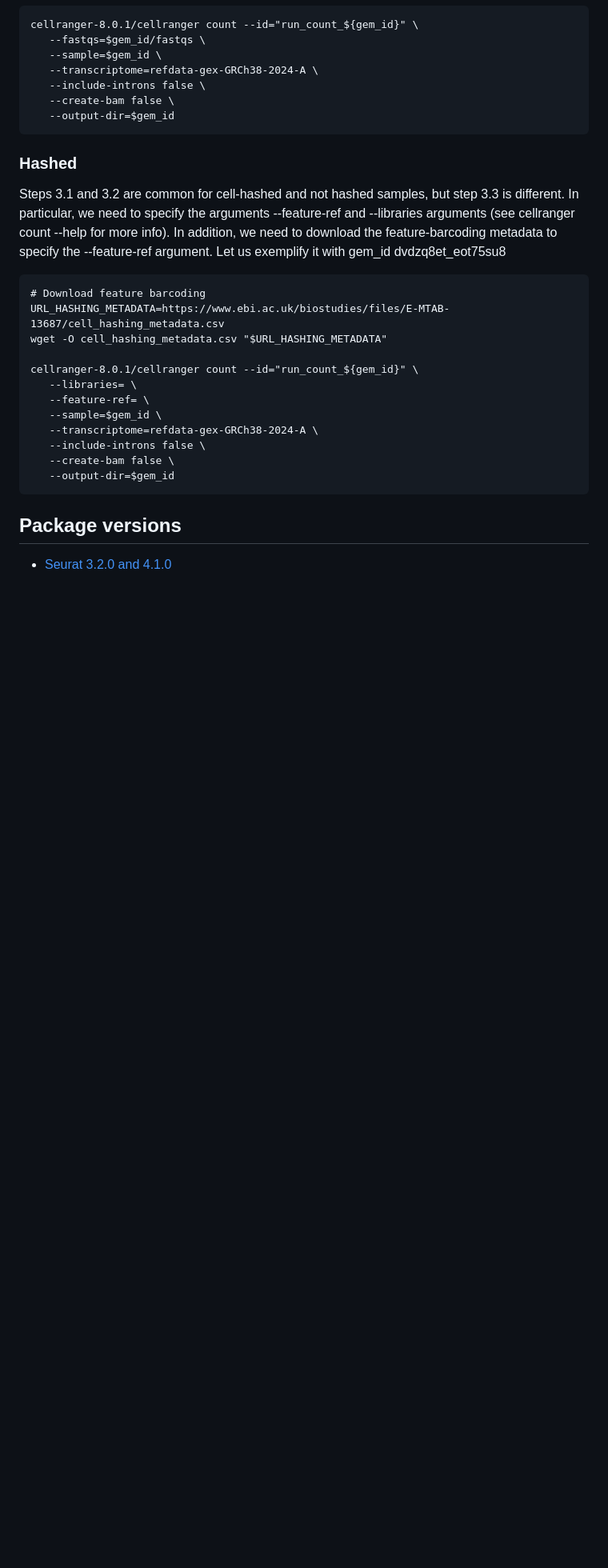
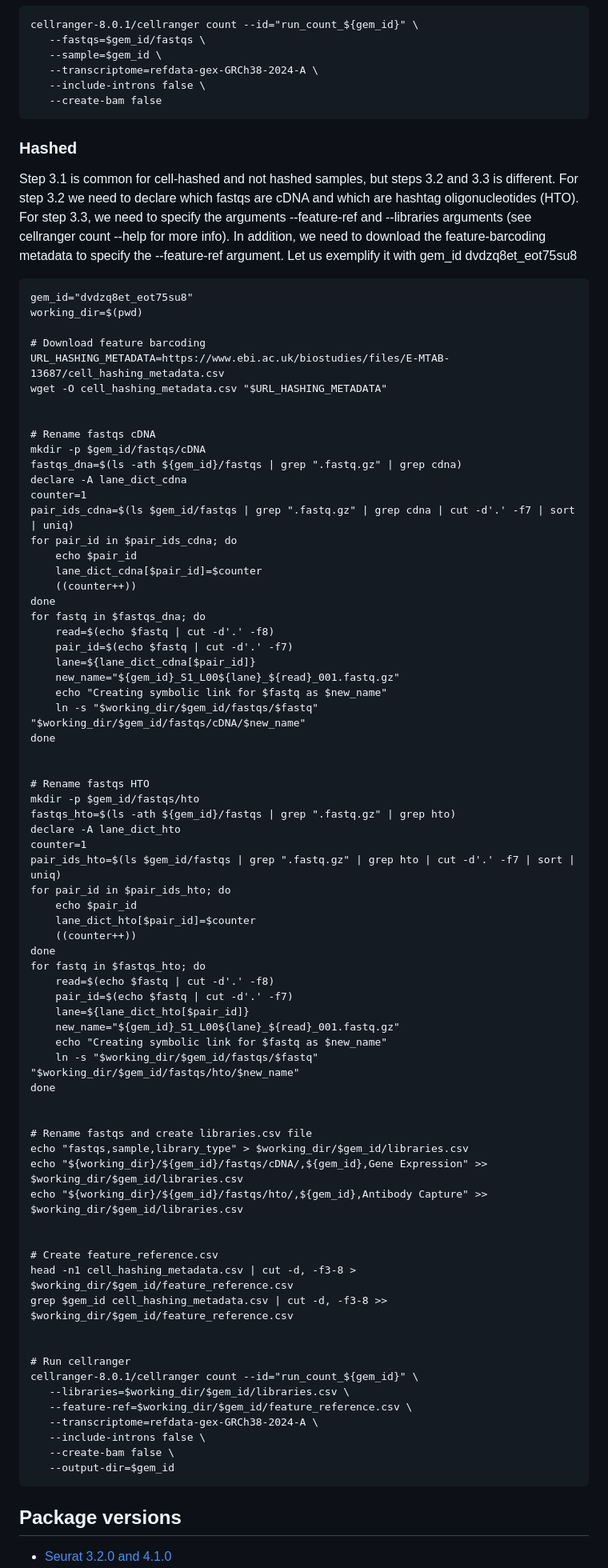
Before and after one commit to Single-Cell-Genomics-Group-CNAG-CRG/TonsilAtlas, a Markdown page: README.md, the part around the change. Shown at 80% size. Drawn GitHub-style; blank space fills up the shorter version.

Commit message:
hashed libraries

````diff
--- a/README.md
+++ b/README.md
@@ -135,23 +135,79 @@ cellranger-8.0.1/cellranger count --id="run_count_${gem_id}" \
    --sample=$gem_id \
    --transcriptome=refdata-gex-GRCh38-2024-A \
    --include-introns false \
-   --create-bam false \
-   --output-dir=$gem_id
+   --create-bam false
 ```
 
 ### Hashed
 
-Steps 3.1 and 3.2 are common for cell-hashed and not hashed samples, but step 3.3 is different. In particular, we need to specify the arguments --feature-ref and --libraries arguments (see cellranger count --help for more info). In addition, we need to download the feature-barcoding metadata to specify the --feature-ref argument. Let us exemplify it with gem_id dvdzq8et_eot75su8
+Step 3.1 is common for cell-hashed and not hashed samples, but steps 3.2 and 3.3 is different. For step 3.2 we need to declare which fastqs are cDNA and which are hashtag oligonucleotides (HTO). For step 3.3, we need to specify the arguments --feature-ref and --libraries arguments (see cellranger count --help for more info). In addition, we need to download the feature-barcoding metadata to specify the --feature-ref argument. Let us exemplify it with gem_id dvdzq8et_eot75su8
 
 ```{bash}
+gem_id="dvdzq8et_eot75su8"
+working_dir=$(pwd)
+
 # Download feature barcoding
 URL_HASHING_METADATA=https://www.ebi.ac.uk/biostudies/files/E-MTAB-13687/cell_hashing_metadata.csv
 wget -O cell_hashing_metadata.csv "$URL_HASHING_METADATA"
 
+
+# Rename fastqs cDNA
+mkdir -p $gem_id/fastqs/cDNA
+fastqs_dna=$(ls -ath ${gem_id}/fastqs | grep ".fastq.gz" | grep cdna)
+declare -A lane_dict_cdna
+counter=1
+pair_ids_cdna=$(ls $gem_id/fastqs | grep ".fastq.gz" | grep cdna | cut -d'.' -f7 | sort | uniq)
+for pair_id in $pair_ids_cdna; do
+    echo $pair_id
+    lane_dict_cdna[$pair_id]=$counter
+    ((counter++))
+done
+for fastq in $fastqs_dna; do
+    read=$(echo $fastq | cut -d'.' -f8)
+    pair_id=$(echo $fastq | cut -d'.' -f7)
+    lane=${lane_dict_cdna[$pair_id]}
+    new_name="${gem_id}_S1_L00${lane}_${read}_001.fastq.gz"
+    echo "Creating symbolic link for $fastq as $new_name"
+    ln -s "$working_dir/$gem_id/fastqs/$fastq" "$working_dir/$gem_id/fastqs/cDNA/$new_name"
+done
+
+
+# Rename fastqs HTO
+mkdir -p $gem_id/fastqs/hto
+fastqs_hto=$(ls -ath ${gem_id}/fastqs | grep ".fastq.gz" | grep hto)
+declare -A lane_dict_hto
+counter=1
+pair_ids_hto=$(ls $gem_id/fastqs | grep ".fastq.gz" | grep hto | cut -d'.' -f7 | sort | uniq)
+for pair_id in $pair_ids_hto; do
+    echo $pair_id
+    lane_dict_hto[$pair_id]=$counter
+    ((counter++))
+done
+for fastq in $fastqs_hto; do
+    read=$(echo $fastq | cut -d'.' -f8)
+    pair_id=$(echo $fastq | cut -d'.' -f7)
+    lane=${lane_dict_hto[$pair_id]}
+    new_name="${gem_id}_S1_L00${lane}_${read}_001.fastq.gz"
+    echo "Creating symbolic link for $fastq as $new_name"
+    ln -s "$working_dir/$gem_id/fastqs/$fastq" "$working_dir/$gem_id/fastqs/hto/$new_name"
+done
+
+
+# Rename fastqs and create libraries.csv file
+echo "fastqs,sample,library_type" > $working_dir/$gem_id/libraries.csv
+echo "${working_dir}/${gem_id}/fastqs/cDNA/,${gem_id},Gene Expression" >> $working_dir/$gem_id/libraries.csv
+echo "${working_dir}/${gem_id}/fastqs/hto/,${gem_id},Antibody Capture" >> $working_dir/$gem_id/libraries.csv
+
+
+# Create feature_reference.csv
+head -n1 cell_hashing_metadata.csv | cut -d, -f3-8 > $working_dir/$gem_id/feature_reference.csv
+grep $gem_id cell_hashing_metadata.csv | cut -d, -f3-8 >> $working_dir/$gem_id/feature_reference.csv
+
+
+# Run cellranger
 cellranger-8.0.1/cellranger count --id="run_count_${gem_id}" \
-   --libraries= \
-   --feature-ref= \
-   --sample=$gem_id \
+   --libraries=$working_dir/$gem_id/libraries.csv \
+   --feature-ref=$working_dir/$gem_id/feature_reference.csv \
    --transcriptome=refdata-gex-GRCh38-2024-A \
    --include-introns false \
    --create-bam false \
````
